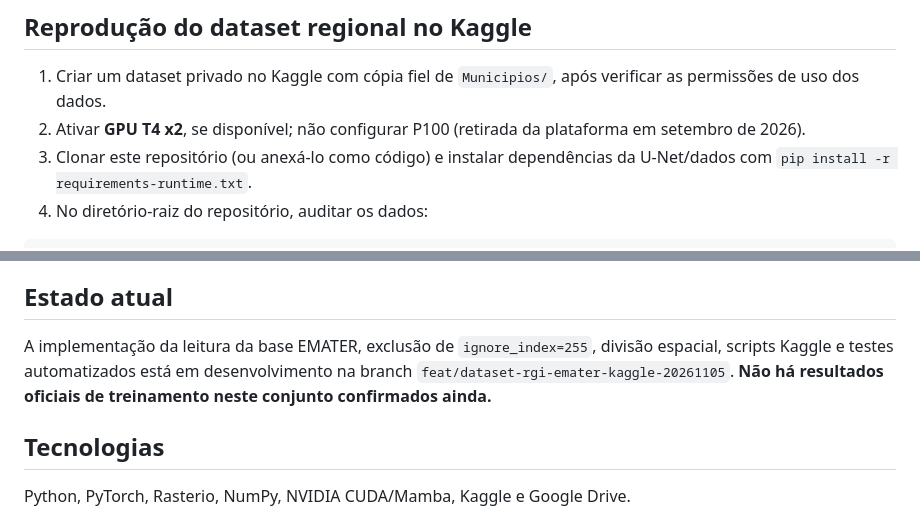
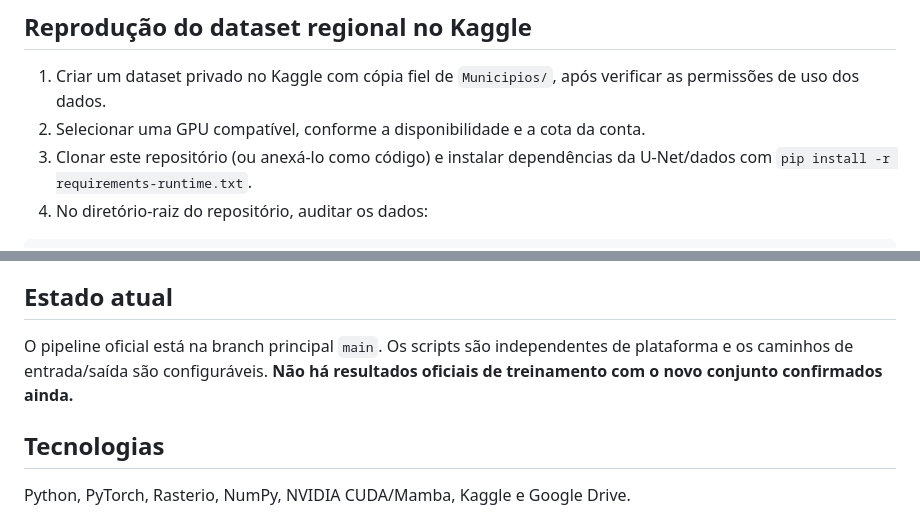
Before and after one commit to oguel/tcc-umamba, a Markdown page: README.md, 2 parts joined by grey strips. GitHub-like rendering.

Commit message:
docs: preservar portabilidade do pipeline e estado correto do repositório

```diff
--- a/README.md
+++ b/README.md
@@ -36,7 +36,7 @@ Os treinamentos exploratórios de setembro com imagens antigas foram testes de f
 ## Reprodução do dataset regional no Kaggle
 
 1. Criar um dataset privado no Kaggle com cópia fiel de `Municipios/`, após verificar as permissões de uso dos dados.
-2. Ativar **GPU T4 x2**, se disponível; não configurar P100 (retirada da plataforma em setembro de 2026).
+2. Selecionar uma GPU compatível, conforme a disponibilidade e a cota da conta.
 3. Clonar este repositório (ou anexá-lo como código) e instalar dependências da U-Net/dados com `pip install -r requirements-runtime.txt`.
 4. No diretório-raiz do repositório, auditar os dados:
 
@@ -66,7 +66,7 @@ A documentação técnica está em [docs/PROTOCOLO_DEFINITIVO_RGI.md](docs/PROTO
 
 ## Estado atual
 
-A implementação da leitura da base EMATER, exclusão de `ignore_index=255`, divisão espacial, scripts Kaggle e testes automatizados está em desenvolvimento na branch `feat/dataset-rgi-emater-kaggle-20261105`. **Não há resultados oficiais de treinamento neste conjunto confirmados ainda.**
+O pipeline oficial está na branch principal `main`. Os scripts são independentes de plataforma e os caminhos de entrada/saída são configuráveis. **Não há resultados oficiais de treinamento com o novo conjunto confirmados ainda.**
 
 ## Tecnologias
 
```
